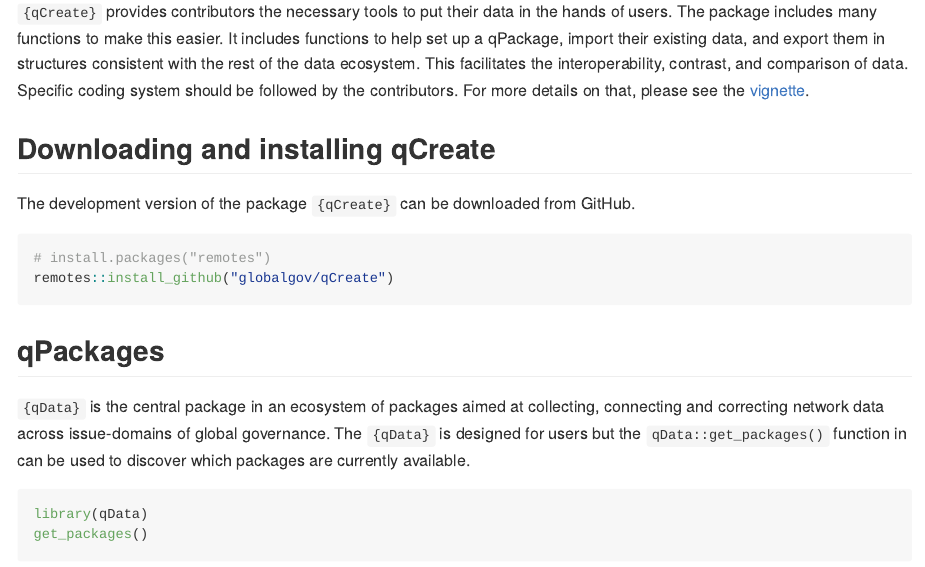
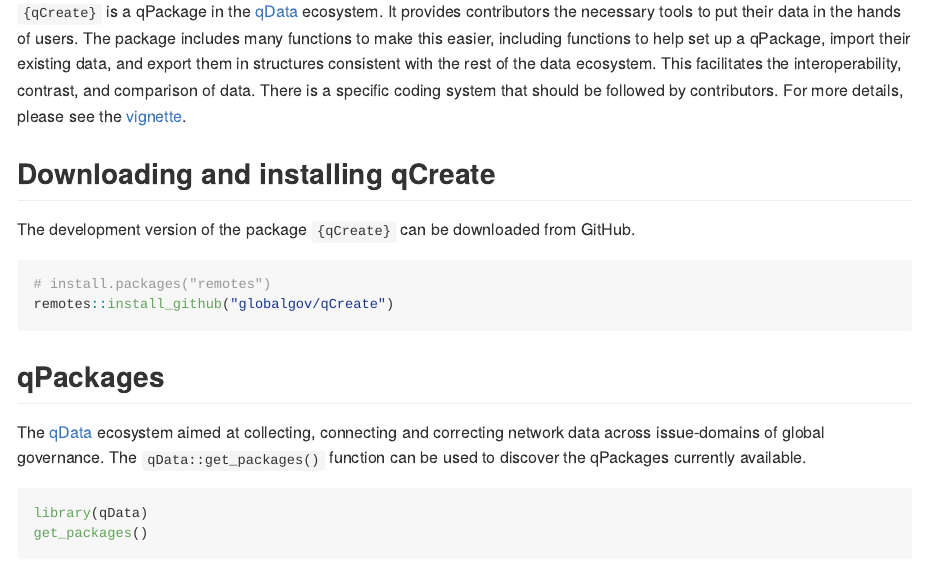
Before and after one commit to globalgov/manypkgs, an R Markdown document (README.Rmd): the page in a window 1100 px wide, from 110 px down. Rendered offline with R 4.5, knitr and Pandoc, with nearby package versions; some code elsewhere in the file could not run offline; badge pictures from the web are left out.

Commit message:
Reviewed readme file

````diff
--- a/README.Rmd
+++ b/README.Rmd
@@ -15,13 +15,13 @@
 <!-- ![GitHub All Releases](https://img.shields.io/github/downloads/jhollway/roctopus/total) -->
 <!-- badges: end -->
 
-`{qCreate}` provides contributors the necessary tools to put their data in the hands of users.
-The package includes many functions to make this easier.
-It includes functions to help set up a qPackage, import their existing data,
-and export them in structures consistent with the rest of the data ecosystem.
+`{qCreate}` is a qPackage in the [qData](https://github.com/globalgov/qData) ecosystem.
+It provides contributors the necessary tools to put their data in the hands of users.
+The package includes many functions to make this easier, including functions to help set up a qPackage,
+import their existing data, and export them in structures consistent with the rest of the data ecosystem.
 This facilitates the interoperability, contrast, and comparison of data.
-Specific coding system should be followed by the contributors.
-For more details on that, please see the [vignette](https://globalgov.github.io/qCreate/articles/developer.html).
+There is a specific coding system that should be followed by contributors.
+For more details, please see the [vignette](https://globalgov.github.io/qCreate/articles/developer.html).
 
 ## Downloading and installing qCreate
 
@@ -34,9 +34,8 @@
 
 ## qPackages
 
-`{qData}` is the central package in an ecosystem of packages aimed at collecting, connecting and correcting network
-data across issue-domains of global governance.
-The `{qData}` is designed for users but the `qData::get_packages()` function in can be used to discover which packages are currently available.
+The [qData](https://github.com/globalgov/qData) ecosystem aimed at collecting, connecting and correcting network data across issue-domains of global governance.
+The `qData::get_packages()` function can be used to discover the qPackages currently available.
 
 ```{r, message=FALSE}
 library(qData)
````
